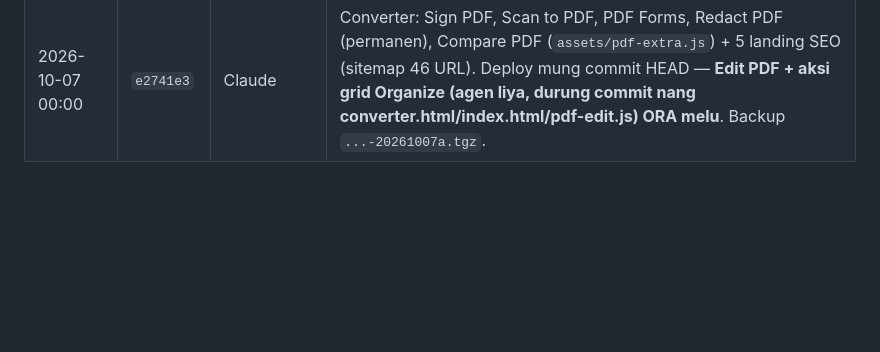
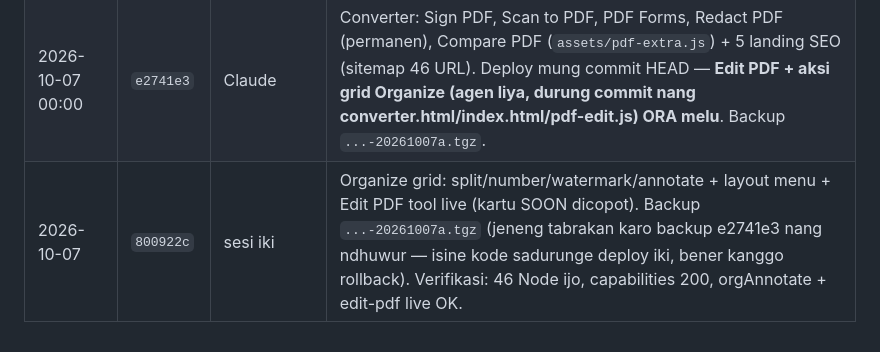
Before and after one commit to agebp21/pdf_project, a Markdown page: DEPLOY.md, the part around the change. Drawn GitHub-style; blank space fills up the shorter version.

Commit message:
Docs: deploy log organize + Edit PDF (live 800922c)

```diff
--- a/DEPLOY.md
+++ b/DEPLOY.md
@@ -146,3 +146,4 @@ Menehi paket tanpa bayar: `python3 admin_server.py --grant EMAIL business lifeti
 | 2026-10-06 18:10 | `a54f9a6` | Claude | SEO: `/artikel` + 10 artikel tutorial (`articles.py`), panduan terkait nang halaman landing, judul Indonesia gawe halaman app; sitemap 41 URL. Backup `...-20261006za.tgz`. |
 | 2026-10-06 22:00 | (ora owah) | Claude + owner | Email metu saiki saka **cs@myflipbookpro.com** (EmailArray): `.env` SMTP_HOST=smtp.emailarray.com:465, SMTP_USER/MAIL_FROM=cs@, SMTP_PASS + CS_PASSWORD diisi owner dhewe. IMAP lan kirim tes OK. Backup `.env` lawas (Gmail) `/root/pdf_project-env-backup-202610062147`. DKIM durung. |
 | 2026-10-07 00:00 | `e2741e3` | Claude | Converter: Sign PDF, Scan to PDF, PDF Forms, Redact PDF (permanen), Compare PDF (`assets/pdf-extra.js`) + 5 landing SEO (sitemap 46 URL). Deploy mung commit HEAD — **Edit PDF + aksi grid Organize (agen liya, durung commit nang converter.html/index.html/pdf-edit.js) ORA melu**. Backup `...-20261007a.tgz`. |
+| 2026-10-07 | `800922c` | sesi iki | Organize grid: split/number/watermark/annotate + layout menu + Edit PDF tool live (kartu SOON dicopot). Backup `...-20261007a.tgz` (jeneng tabrakan karo backup e2741e3 nang ndhuwur — isine kode sadurunge deploy iki, bener kanggo rollback). Verifikasi: 46 Node ijo, capabilities 200, orgAnnotate + edit-pdf live OK. |
```
